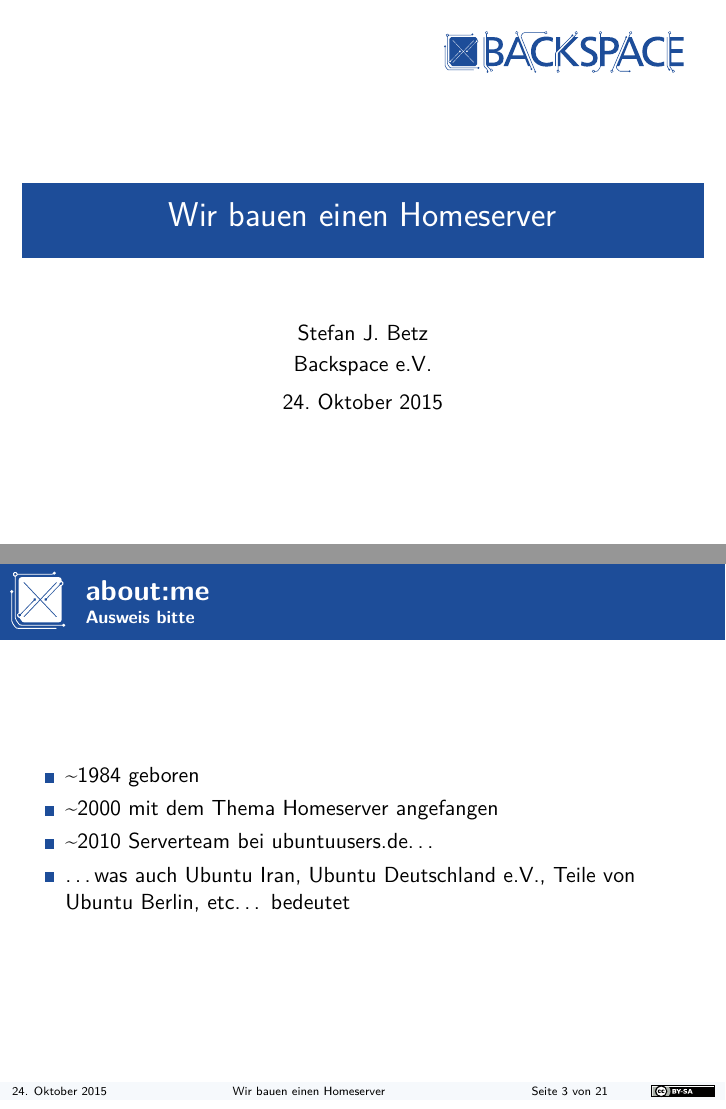
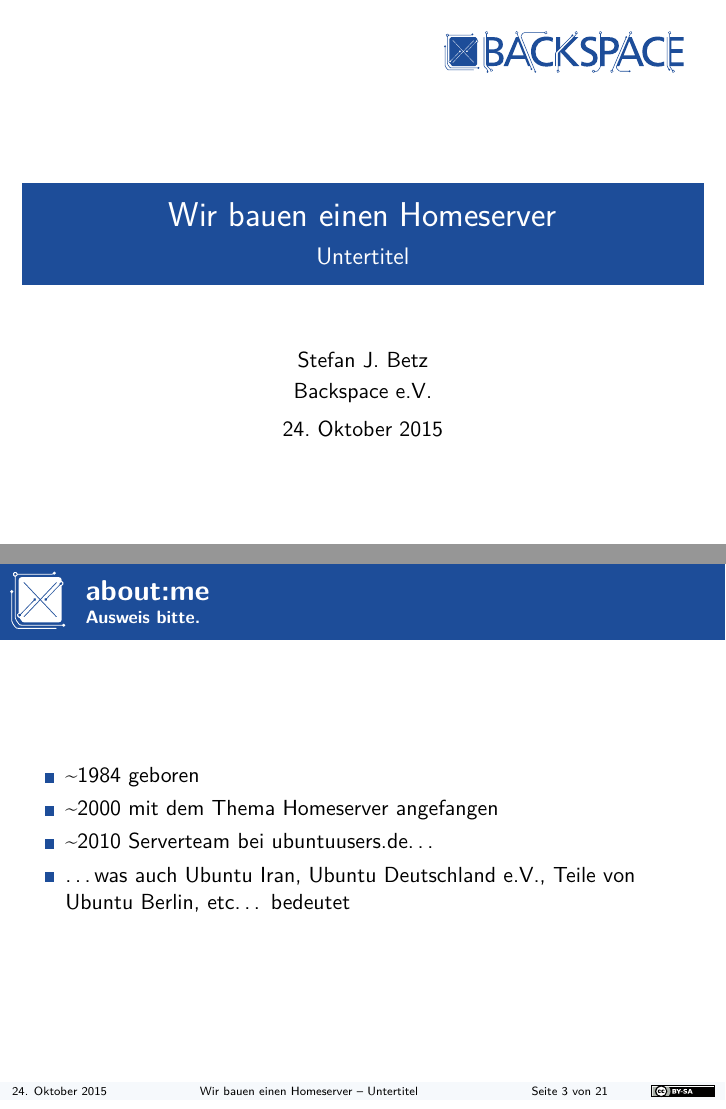
Before and after one commit to bhanakam/backspace-homeserver, LaTeX slides (main.tex, which reads base/layout.tex): pages 1 and 6 of 62, joined at a grey line. Compiled offline with pdfLaTeX.

Commit message:
Revert "Untertitel deaktiviert"
This reverts commit 9e0110d3600aad9eb9bf7ef42c4723350610a54d.

```diff
--- a/base/layout.tex
+++ b/base/layout.tex
@@ -64,11 +64,11 @@
         \setlength{\fboxsep}{0pt}%
         \parbox{2.1cm}{\centering{}\insertdate{}}%
         \ifthenelse{\boolean{showcclicense}}{%
-            \parbox{6.7cm}{\centering{}\inserttitle{}}%
+            \parbox{6.7cm}{\centering{}\inserttitle{} – \insertsubtitle{}}%
             \parbox{2.5cm}{\centering{}Seite \insertframenumber{} von \inserttotalframenumber{}}%
             \parbox{1.5cm}{\centering{}\href{http://creativecommons.org/licenses/by-sa/3.0/deed.de}{\includegraphics[height=6px]{images/cc-by-sa.pdf}}}%
         }{%
-            \parbox{8.2cm}{\centering{}\inserttitle{}}%
+            \parbox{8.2cm}{\centering{}\inserttitle{} – \insertsubtitle{}}%
             \parbox{2.5cm}{\centering{}Seite \insertframenumber{} von \inserttotalframenumber{}}%
         }
     \end{beamercolorbox}%
--- a/main.tex
+++ b/main.tex
@@ -5,6 +5,7 @@
 \input{base/befehle}   % Befehle einbinden
 
 \title{Wir bauen einen Homeserver}
+\subtitle{Untertitel}
 \author{Stefan J. Betz}
 \institute{Backspace e.V.}
 \date{24. Oktober 2015}
```
Also changed, not shown: files/aboutme.tex (+1 -1 lines).
